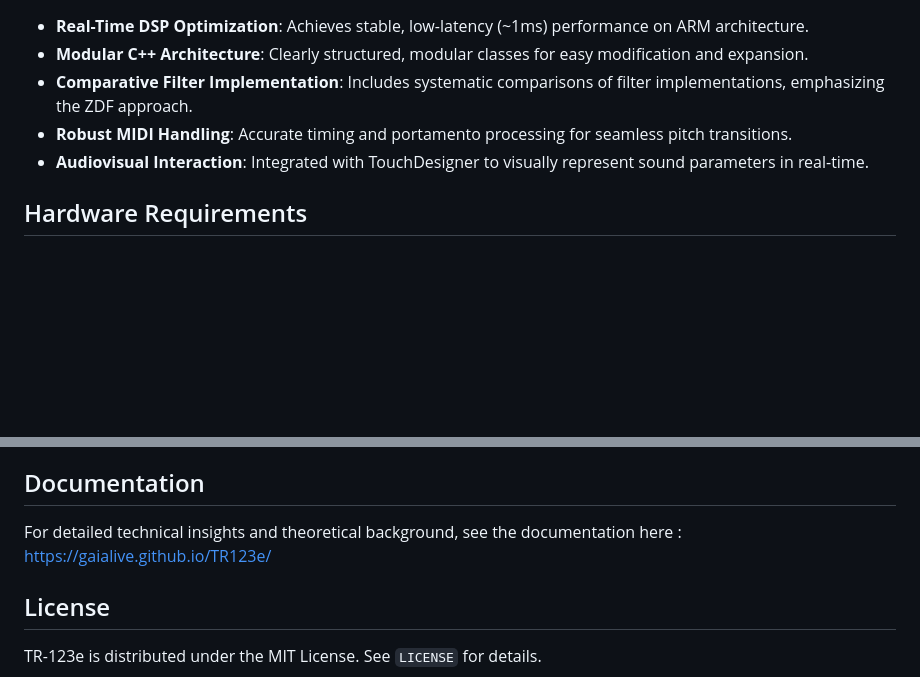
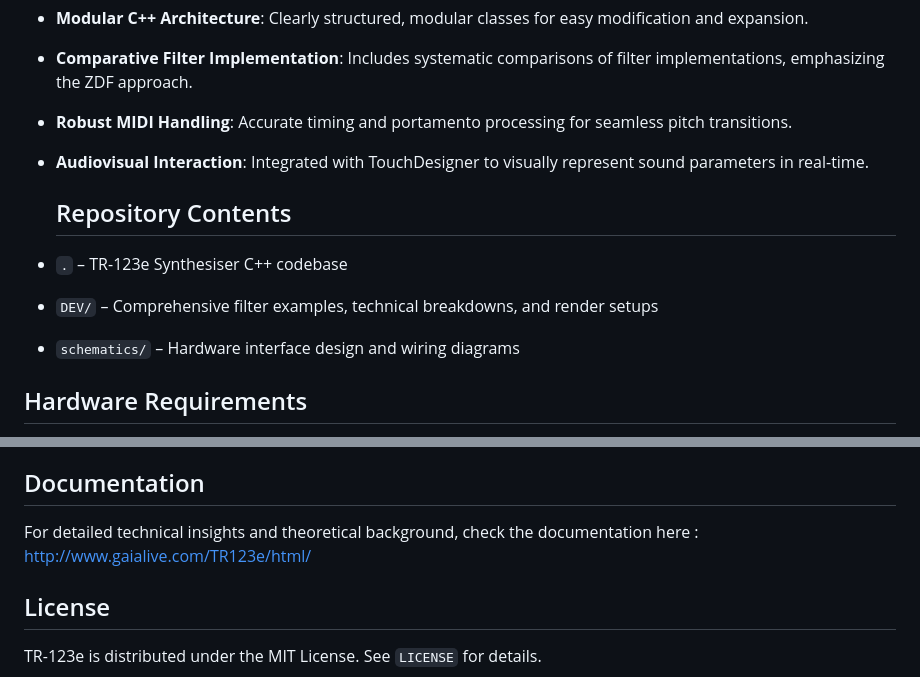
Before and after one commit to gaialive/TR123e, a Markdown page: README.md, 2 parts joined by grey strips. Rendered like a GitHub page; blank space fills up the shorter version.

```diff
--- a/README.md
+++ b/README.md
@@ -23,6 +23,12 @@ This project addresses the challenge of maintaining the sonic expressiveness and
 * **Comparative Filter Implementation**: Includes systematic comparisons of filter implementations, emphasizing the ZDF approach.
 * **Robust MIDI Handling**: Accurate timing and portamento processing for seamless pitch transitions.
 * **Audiovisual Interaction**: Integrated with TouchDesigner to visually represent sound parameters in real-time.
+
+  ## Repository Contents
+
+* `.` – TR-123e Synthesiser C++ codebase
+* `DEV/` – Comprehensive filter examples, technical breakdowns, and render setups
+* `schematics/` – Hardware interface design and wiring diagrams
 
 ## Hardware Requirements
 
@@ -54,7 +60,7 @@ scp -r TR123e root@bela.local:/root/Bela/projects/
 
 ## Documentation
 
-For detailed technical insights and theoretical background, see the documentation here : https://gaialive.github.io/TR123e/
+For detailed technical insights and theoretical background, check the documentation here : http://www.gaialive.com/TR123e/html/
 
 ## License
 
```
